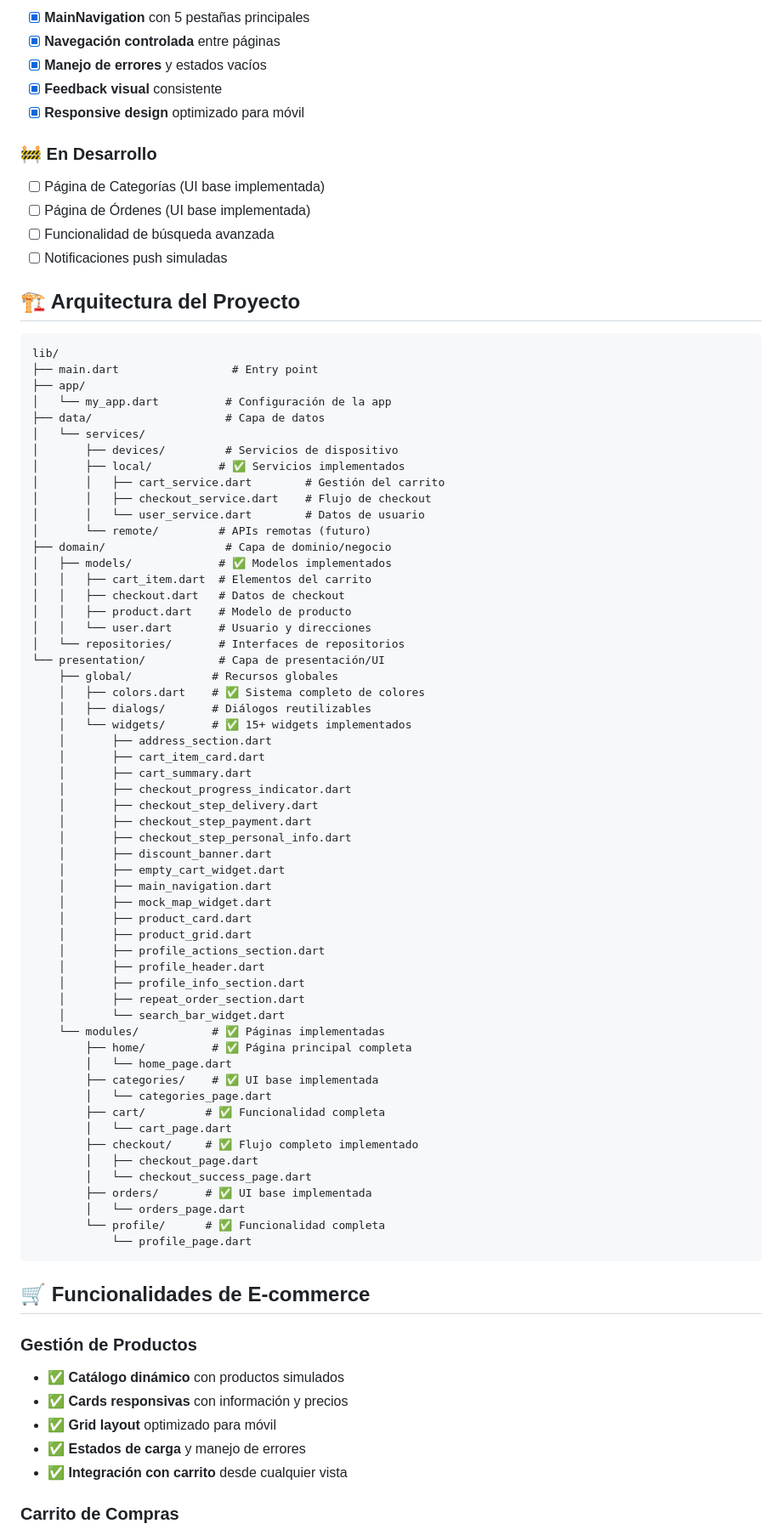
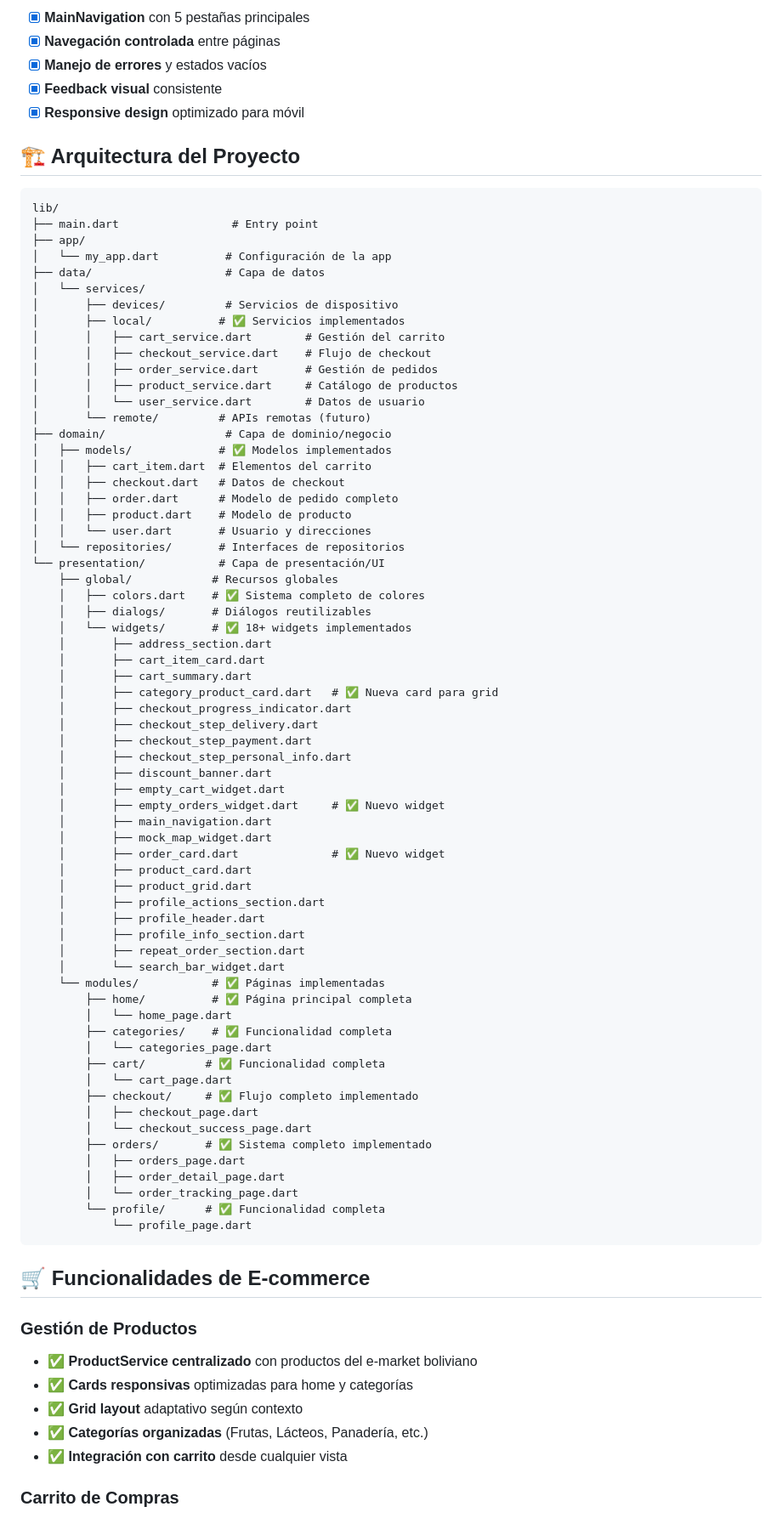
Before and after one commit to Richiculo/ihc-mobile-emarket, a Markdown page: README.md, the part around the change printed below. Shown: that part at 85% size. Rendered like a GitHub page.

````diff
--- a/README.md
+++ b/README.md
@@ -51,12 +68,6 @@ Aplicación móvil de e-commerce construida con Flutter usando Clean Architectur
 - [x] **Feedback visual** consistente
 - [x] **Responsive design** optimizado para móvil
 
-### 🚧 **En Desarrollo**
-- [ ] Página de Categorías (UI base implementada)
-- [ ] Página de Órdenes (UI base implementada)
-- [ ] Funcionalidad de búsqueda avanzada
-- [ ] Notificaciones push simuladas
-
 ## 🏗️ Arquitectura del Proyecto
 
 ```
@@ -70,12 +81,15 @@ lib/
 │       ├── local/          # ✅ Servicios implementados
 │       │   ├── cart_service.dart        # Gestión del carrito
 │       │   ├── checkout_service.dart    # Flujo de checkout
+│       │   ├── order_service.dart       # Gestión de pedidos
+│       │   ├── product_service.dart     # Catálogo de productos
 │       │   └── user_service.dart        # Datos de usuario
 │       └── remote/         # APIs remotas (futuro)
 ├── domain/                  # Capa de dominio/negocio
 │   ├── models/             # ✅ Modelos implementados
 │   │   ├── cart_item.dart  # Elementos del carrito
 │   │   ├── checkout.dart   # Datos de checkout
+│   │   ├── order.dart      # Modelo de pedido completo
 │   │   ├── product.dart    # Modelo de producto
 │   │   └── user.dart       # Usuario y direcciones
 │   └── repositories/       # Interfaces de repositorios
@@ -83,18 +97,21 @@ lib/
     ├── global/            # Recursos globales
     │   ├── colors.dart    # ✅ Sistema completo de colores
     │   ├── dialogs/       # Diálogos reutilizables
-    │   └── widgets/       # ✅ 15+ widgets implementados
+    │   └── widgets/       # ✅ 18+ widgets implementados
     │       ├── address_section.dart
     │       ├── cart_item_card.dart
     │       ├── cart_summary.dart
+    │       ├── category_product_card.dart   # ✅ Nueva card para grid
     │       ├── checkout_progress_indicator.dart
     │       ├── checkout_step_delivery.dart
     │       ├── checkout_step_payment.dart
     │       ├── checkout_step_personal_info.dart
     │       ├── discount_banner.dart
     │       ├── empty_cart_widget.dart
+    │       ├── empty_orders_widget.dart     # ✅ Nuevo widget
     │       ├── main_navigation.dart
     │       ├── mock_map_widget.dart
+    │       ├── order_card.dart              # ✅ Nuevo widget
     │       ├── product_card.dart
     │       ├── product_grid.dart
     │       ├── profile_actions_section.dart
@@ -105,15 +122,17 @@ lib/
     └── modules/           # ✅ Páginas implementadas
         ├── home/          # ✅ Página principal completa
         │   └── home_page.dart
-        ├── categories/    # ✅ UI base implementada
+        ├── categories/    # ✅ Funcionalidad completa
         │   └── categories_page.dart
         ├── cart/         # ✅ Funcionalidad completa
         │   └── cart_page.dart
         ├── checkout/     # ✅ Flujo completo implementado
         │   ├── checkout_page.dart
         │   └── checkout_success_page.dart
-        ├── orders/       # ✅ UI base implementada
-        │   └── orders_page.dart
+        ├── orders/       # ✅ Sistema completo implementado
+        │   ├── orders_page.dart
+        │   ├── order_detail_page.dart
+        │   └── order_tracking_page.dart
         └── profile/      # ✅ Funcionalidad completa
             └── profile_page.dart
 ```
@@ -121,10 +140,10 @@ lib/
 ## 🛒 Funcionalidades de E-commerce
 
 ### **Gestión de Productos**
-- ✅ **Catálogo dinámico** con productos simulados
-- ✅ **Cards responsivas** con información y precios
-- ✅ **Grid layout** optimizado para móvil
-- ✅ **Estados de carga** y manejo de errores
+- ✅ **ProductService centralizado** con productos del e-market boliviano
+- ✅ **Cards responsivas** optimizadas para home y categorías
+- ✅ **Grid layout** adaptativo según contexto
+- ✅ **Categorías organizadas** (Frutas, Lácteos, Panadería, etc.)
 - ✅ **Integración con carrito** desde cualquier vista
 
 ### **Carrito de Compras**
````
Also changed, not shown: other parts of README.md (+67 -35 lines).
